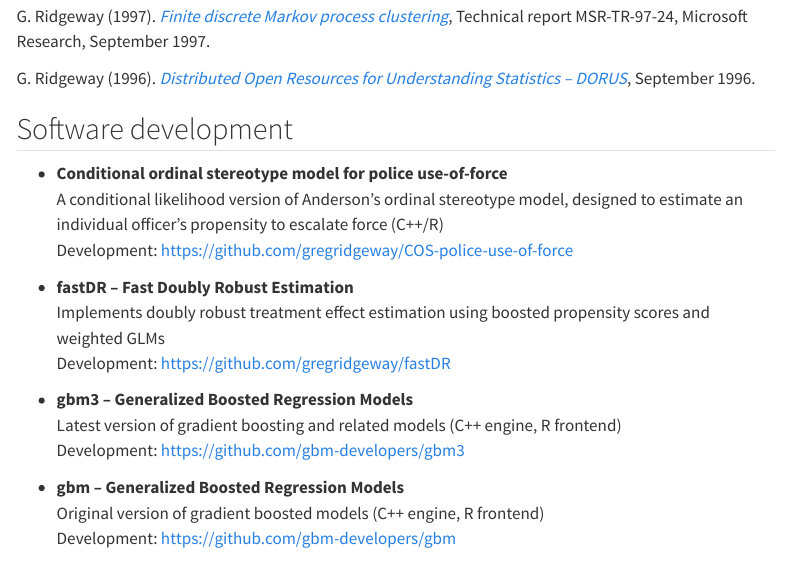
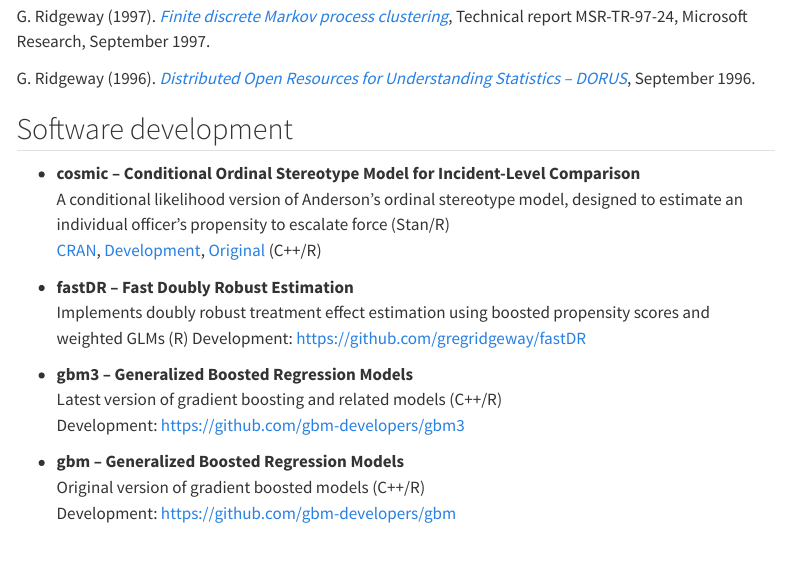
Before and after one commit to gregridgeway/gregridgeway.github.io, a Quarto document (cv.qmd): the page in a window 1100 px wide, from 13520 px down. Rendered offline with R 4.5, knitr and Pandoc in place of Quarto, with nearby package versions; menus at the side of the page are left out.

Commit message:
update with cosmic

```diff
--- a/cv.qmd
+++ b/cv.qmd
@@ -508,20 +508,20 @@ G. Ridgeway (1996). [*Distributed Open Resources for Understanding Statistics --
 
 ## Software development
 
-- **Conditional ordinal stereotype model for police use-of-force**
-  A conditional likelihood version of Anderson's ordinal stereotype model, designed to estimate an individual officer's propensity to escalate force (C++/R)
-  Development: [https://github.com/gregridgeway/COS-police-use-of-force](https://github.com/gregridgeway/COS-police-use-of-force)
+- **cosmic -- Conditional Ordinal Stereotype Model for Incident-Level Comparison**
+  A conditional likelihood version of Anderson's ordinal stereotype model, designed to estimate an individual officer's propensity to escalate force (Stan/R)
+  [CRAN](https://cran.r-project.org/web/packages/cosmic/index.html), [Development](https://github.com/gregridgeway/cosmic), [Original](https://github.com/gregridgeway/COS-police-use-of-force) (C++/R)
 
 - **fastDR -- Fast Doubly Robust Estimation**
-  Implements doubly robust treatment effect estimation using boosted propensity scores and weighted GLMs
+  Implements doubly robust treatment effect estimation using boosted propensity scores and weighted GLMs (R)
   Development: [https://github.com/gregridgeway/fastDR](https://github.com/gregridgeway/fastDR)
 
 - **gbm3 -- Generalized Boosted Regression Models**
-  Latest version of gradient boosting and related models (C++ engine, R frontend)
+  Latest version of gradient boosting and related models (C++/R)
   Development: [https://github.com/gbm-developers/gbm3](https://github.com/gbm-developers/gbm3)
 
 - **gbm -- Generalized Boosted Regression Models**
-  Original version of gradient boosted models (C++ engine, R frontend)
+  Original version of gradient boosted models (C++/R)
   Development: [https://github.com/gbm-developers/gbm](https://github.com/gbm-developers/gbm)
 
 ## Presentations
```
Also changed, not shown: 2 other files.
